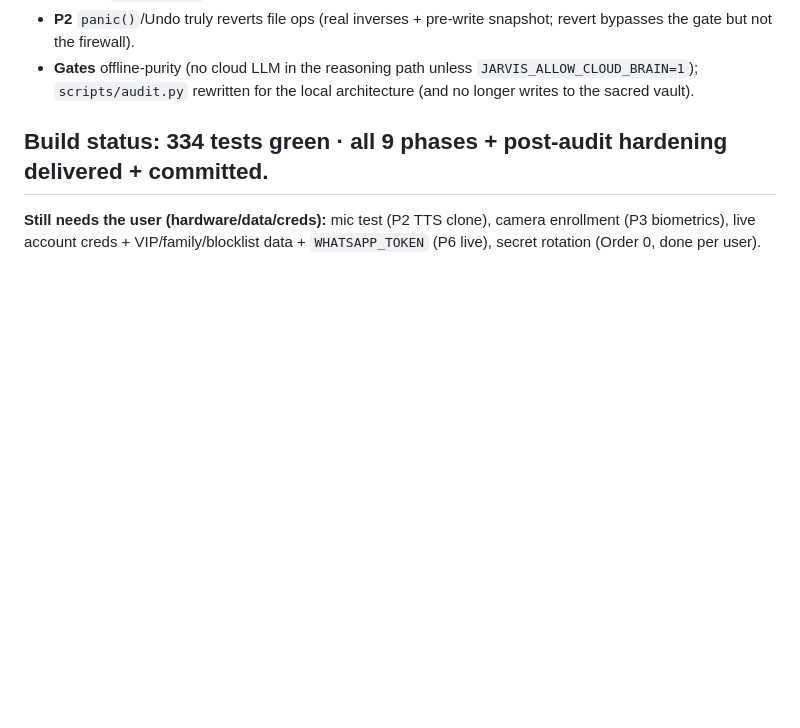
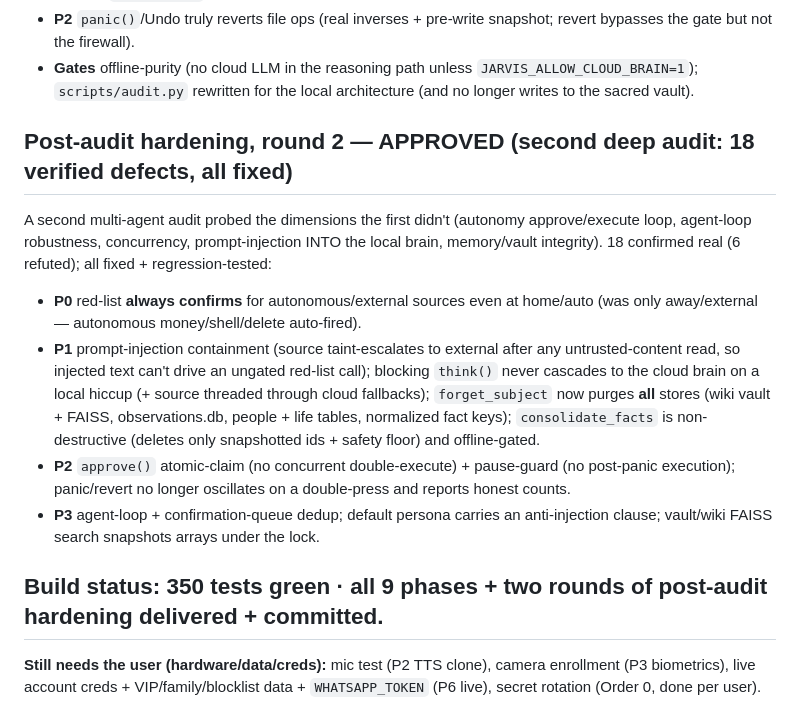
Before and after one commit to ElnatanAnbelu/jarvis, a Markdown page: SIGN_OFFS.md, the part around the change. Drawn GitHub-style; blank space fills up the shorter version.

Commit message:
docs: record second-audit hardening (18 more defects fixed) + tests 334→350
Co-Authored-By: Claude Opus 4.8 (1M context) <noreply@anthropic.com>

```diff
--- a/SIGN_OFFS.md
+++ b/SIGN_OFFS.md
@@ -50,5 +50,12 @@ A multi-agent audit (adversarially verified; 6 false alarms refuted) found the s
 - **P2** `panic()`/Undo truly reverts file ops (real inverses + pre-write snapshot; revert bypasses the gate but not the firewall).
 - **Gates** offline-purity (no cloud LLM in the reasoning path unless `JARVIS_ALLOW_CLOUD_BRAIN=1`); `scripts/audit.py` rewritten for the local architecture (and no longer writes to the sacred vault).
 
-## Build status: 334 tests green · all 9 phases + post-audit hardening delivered + committed.
+## Post-audit hardening, round 2 — APPROVED (second deep audit: 18 verified defects, all fixed)
+A second multi-agent audit probed the dimensions the first didn't (autonomy approve/execute loop, agent-loop robustness, concurrency, prompt-injection INTO the local brain, memory/vault integrity). 18 confirmed real (6 refuted); all fixed + regression-tested:
+- **P0** red-list **always confirms** for autonomous/external sources even at home/auto (was only away/external — autonomous money/shell/delete auto-fired).
+- **P1** prompt-injection containment (source taint-escalates to external after any untrusted-content read, so injected text can't drive an ungated red-list call); blocking `think()` never cascades to the cloud brain on a local hiccup (+ source threaded through cloud fallbacks); `forget_subject` now purges **all** stores (wiki vault + FAISS, observations.db, people + life tables, normalized fact keys); `consolidate_facts` is non-destructive (deletes only snapshotted ids + safety floor) and offline-gated.
+- **P2** `approve()` atomic-claim (no concurrent double-execute) + pause-guard (no post-panic execution); panic/revert no longer oscillates on a double-press and reports honest counts.
+- **P3** agent-loop + confirmation-queue dedup; default persona carries an anti-injection clause; vault/wiki FAISS search snapshots arrays under the lock.
+
+## Build status: 350 tests green · all 9 phases + two rounds of post-audit hardening delivered + committed.
 **Still needs the user (hardware/data/creds):** mic test (P2 TTS clone), camera enrollment (P3 biometrics), live account creds + VIP/family/blocklist data + `WHATSAPP_TOKEN` (P6 live), secret rotation (Order 0, done per user).
```
Also changed, not shown: CLAUDE.md (+2 -2 lines).
